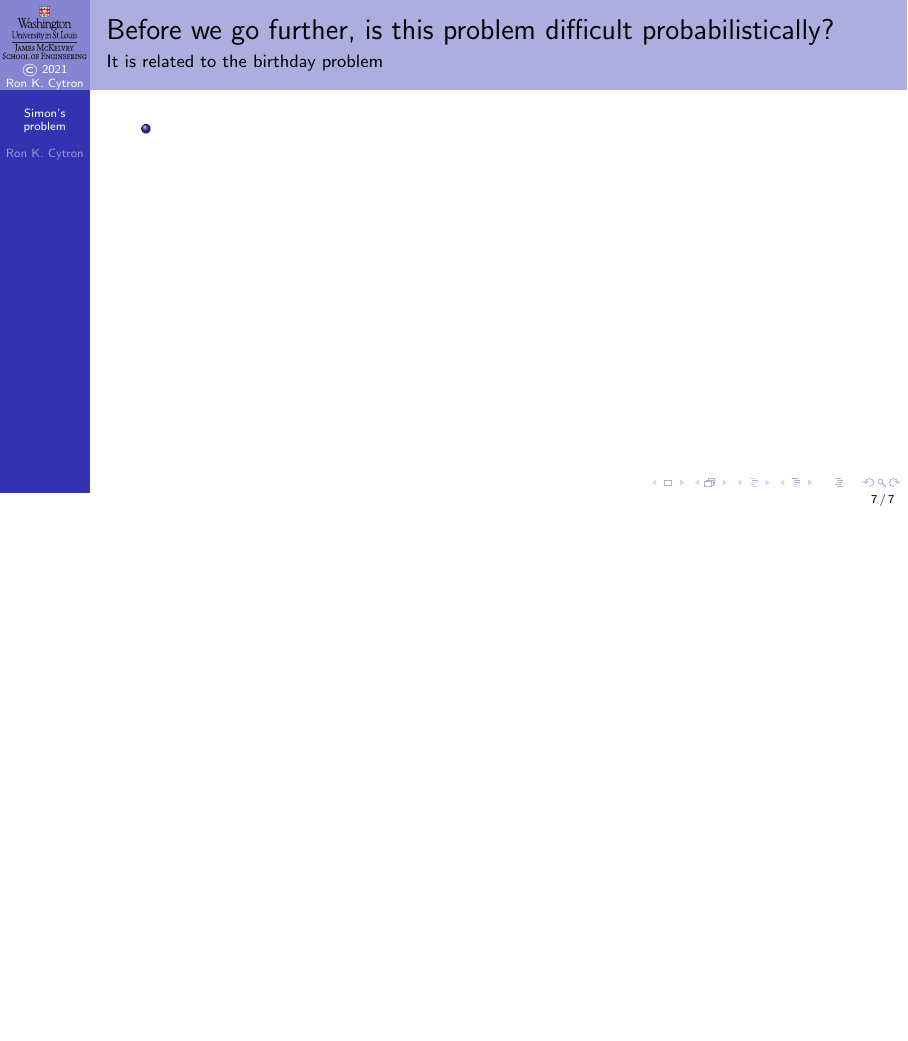
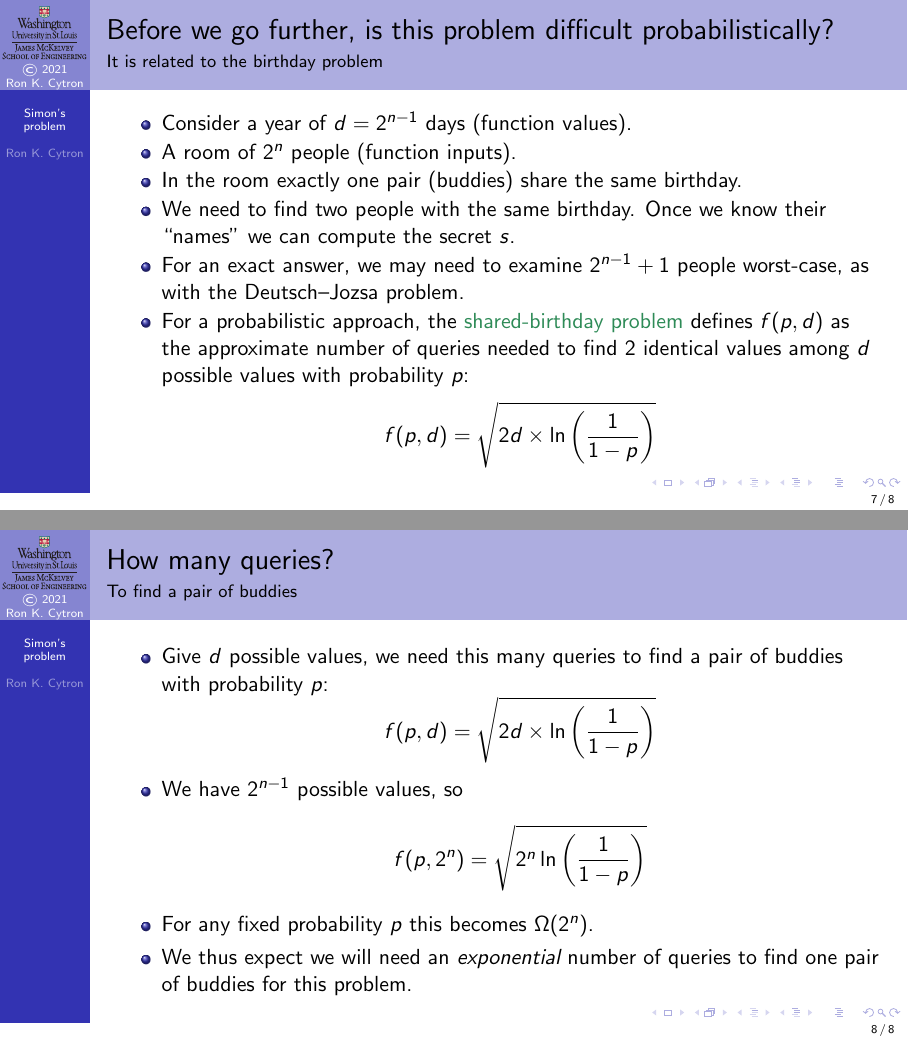
Before and after one commit to ProfRonCytron/ZeboCopy, LaTeX slides (single.tex, which reads 24.tex): page 53 of 53 before the commit and pages 58 and 62 of 62 after it, the two joined at a grey line, the shorter picture padded with empty space. Compiled offline with pdfLaTeX.

Commit message:
Update on Overleaf.

```diff
--- a/24.tex
+++ b/24.tex
@@ -134,6 +134,24 @@ Buddies \\[1em]
 \begin{frame}{Before we go further, is this problem difficult probabilistically?}{It is related to the birthday problem}
 
 \begin{itemize}[<+->]
-    \item
+    \item Consider a year of $d=2^{n-1}$ days (function values).
+    \item A room of $2^{n}$ people (function inputs).
+    \item In the room exactly one pair (buddies) share the same birthday.
+    \item We need to find two people with the same birthday.   Once we know their \Quote{names} we can compute the secret~$s$.
+    \item For an exact answer, we may need to examine $2^{n-1}+1$ people worst-case, as with the Deutsch--Jozsa problem.
+    \item For a probabilistic approach, the \href{https://en.wikipedia.org/wiki/Birthday_problem\#Probability_of_a_shared_birthday_(collision)}{shared-birthday problem} defines $f(p,d)$  as the approximate number of queries needed to find~2 identical values among~$d$ possible values with probability $p$:
+    \[ f(p,d)= \sqrt{2d\times \ln\left(\frac{1}{1-p}\right)}\]
 \end{itemize}
 \end{frame}
+
+\begin{frame}{How many queries?}{To find a pair of buddies}
+\begin{itemize}[<+->]
+\item Give $d$ possible values, we need this many queries to find a pair of buddies with probability $p$:
+ \[ f(p,d)= \sqrt{2d\times \ln\left(\frac{1}{1-p}\right)}\]
+\item We have $2^{n-1}$ possible values, so
+\[ f(p,2^{n})= \sqrt{2^{n} \ln\left(\frac{1}{1-p}\right)}\]
+\item For any fixed probability $p$ this becomes $\Omega(2^n)$.
+\item We thus expect we will need an \emph{exponential} number of queries to find one pair of buddies for this problem.
+\end{itemize}
+
+\end{frame}
```
